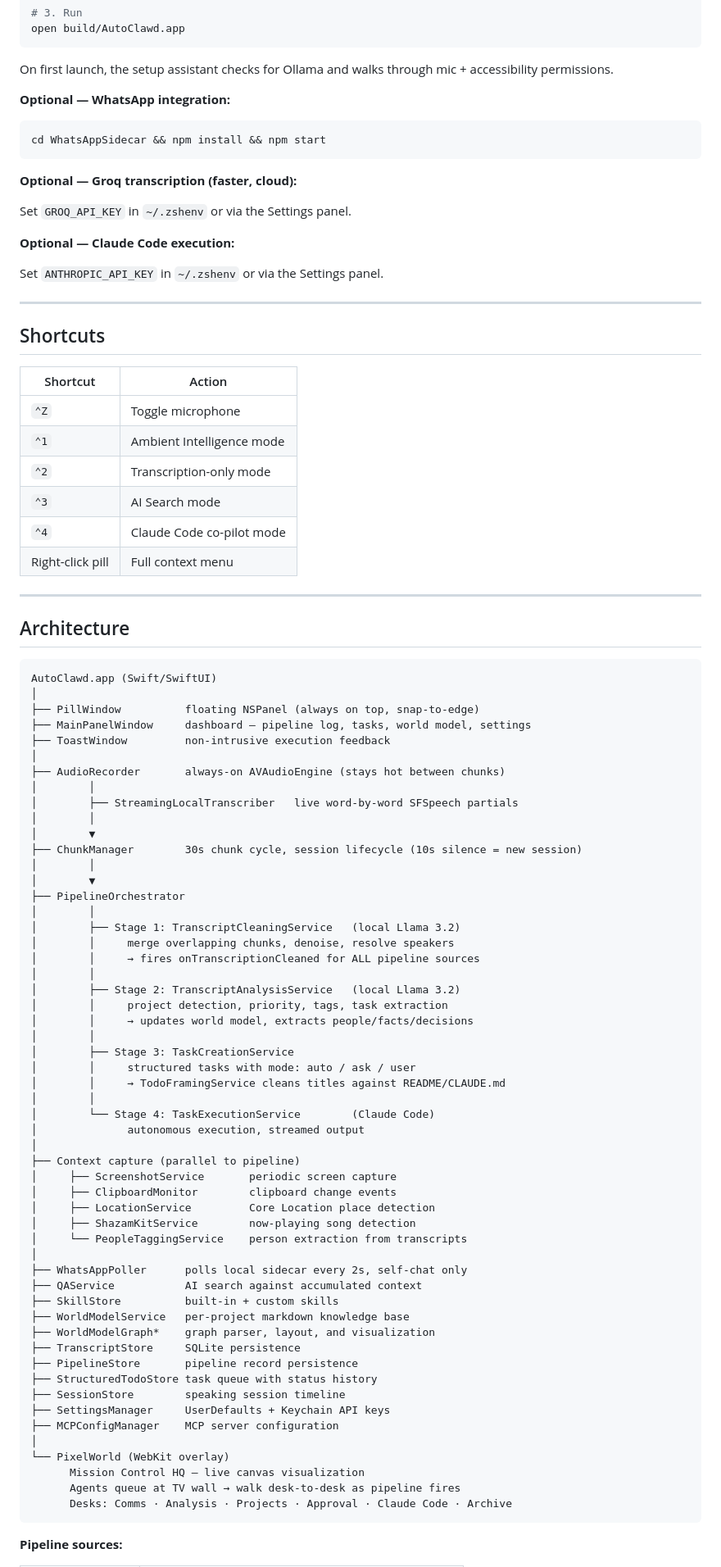
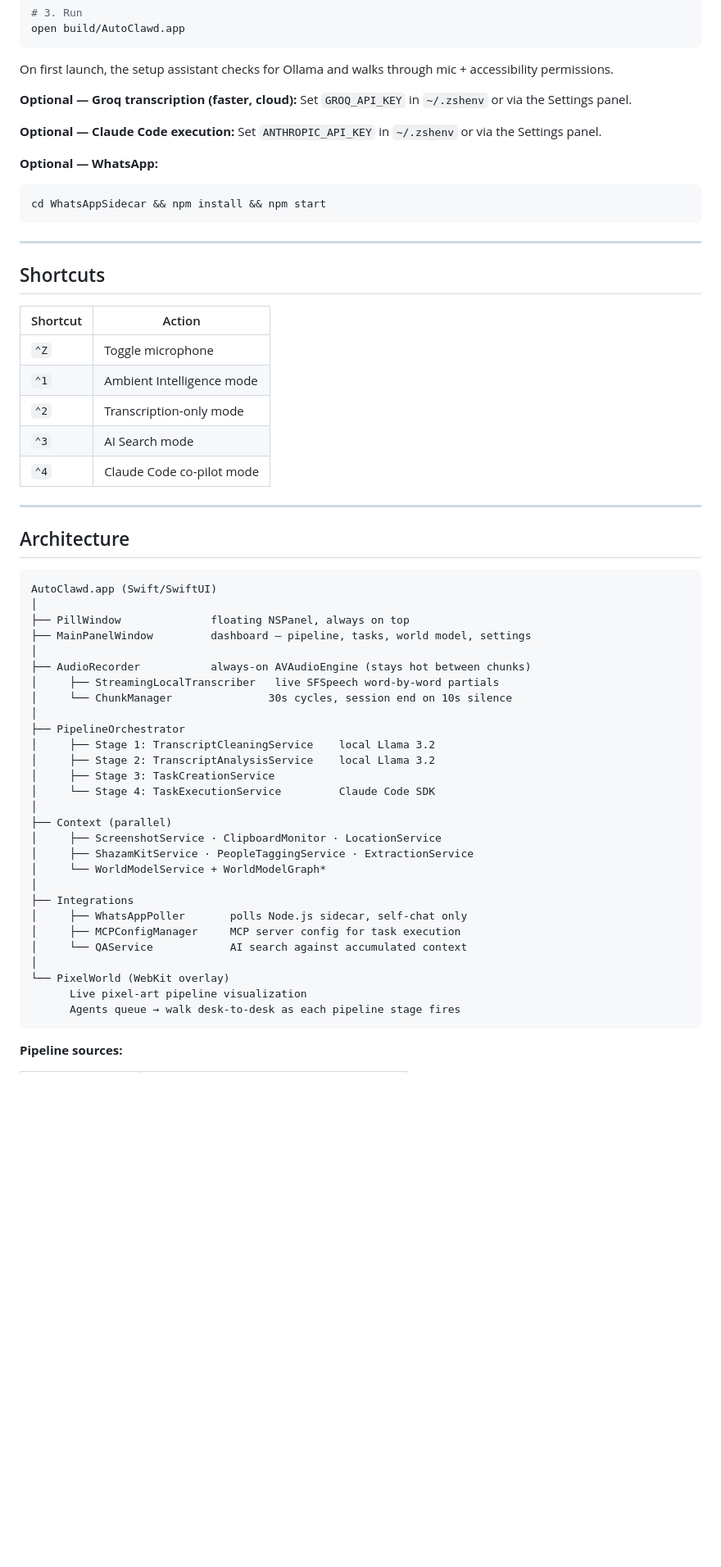
Before and after one commit to sameeeeeeep/autoclawd, a Markdown page: README.md, the part around one of its changes. Shown at 82% size. Drawn GitHub-style; blank space fills up the shorter version.

````diff
--- a/README.md
+++ b/README.md
@@ -147,18 +131,16 @@ open build/AutoClawd.app
 
 On first launch, the setup assistant checks for Ollama and walks through mic + accessibility permissions.
 
-**Optional — WhatsApp integration:**
+**Optional — Groq transcription (faster, cloud):**
+Set `GROQ_API_KEY` in `~/.zshenv` or via the Settings panel.
+
+**Optional — Claude Code execution:**
+Set `ANTHROPIC_API_KEY` in `~/.zshenv` or via the Settings panel.
+
+**Optional — WhatsApp:**
 ```bash
 cd WhatsAppSidecar && npm install && npm start
 ```
-
-**Optional — Groq transcription (faster, cloud):**
-
-Set `GROQ_API_KEY` in `~/.zshenv` or via the Settings panel.
-
-**Optional — Claude Code execution:**
-
-Set `ANTHROPIC_API_KEY` in `~/.zshenv` or via the Settings panel.
 
 ---
 
@@ -171,7 +153,6 @@ Set `ANTHROPIC_API_KEY` in `~/.zshenv` or via the Settings panel.
 | `⌃2` | Transcription-only mode |
 | `⌃3` | AI Search mode |
 | `⌃4` | Claude Code co-pilot mode |
-| Right-click pill | Full context menu |
 
 ---
 
@@ -180,58 +161,32 @@ Set `ANTHROPIC_API_KEY` in `~/.zshenv` or via the Settings panel.
 ```
 AutoClawd.app (Swift/SwiftUI)
 │
-├── PillWindow          floating NSPanel (always on top, snap-to-edge)
-├── MainPanelWindow     dashboard — pipeline log, tasks, world model, settings
-├── ToastWindow         non-intrusive execution feedback
+├── PillWindow              floating NSPanel, always on top
+├── MainPanelWindow         dashboard — pipeline, tasks, world model, settings
 │
-├── AudioRecorder       always-on AVAudioEngine (stays hot between chunks)
-│        │
-│        ├── StreamingLocalTranscriber   live word-by-word SFSpeech partials
-│        │
-│        ▼
-├── ChunkManager        30s chunk cycle, session lifecycle (10s silence = new session)
-│        │
-│        ▼
+├── AudioRecorder           always-on AVAudioEngine (stays hot between chunks)
+│     ├── StreamingLocalTranscriber   live SFSpeech word-by-word partials
+│     └── ChunkManager               30s cycles, session end on 10s silence
+│
 ├── PipelineOrchestrator
-│        │
-│        ├── Stage 1: TranscriptCleaningService   (local Llama 3.2)
-│        │     merge overlapping chunks, denoise, resolve speakers
-│        │     → fires onTranscriptionCleaned for ALL pipeline sources
-│        │
-│        ├── Stage 2: TranscriptAnalysisService   (local Llama 3.2)
-│        │     project detection, priority, tags, task extraction
-│        │     → updates world model, extracts people/facts/decisions
-│        │
-│        ├── Stage 3: TaskCreationService
-│        │     structured tasks with mode: auto / ask / user
-│        │     → TodoFramingService cleans titles against README/CLAUDE.md
-│        │
-│        └── Stage 4: TaskExecutionService        (Claude Code)
-│              autonomous execution, streamed output
+│     ├── Stage 1: TranscriptCleaningService    local Llama 3.2
+│     ├── Stage 2: TranscriptAnalysisService    local Llama 3.2
+│     ├── Stage 3: TaskCreationService
+│     └── Stage 4: TaskExecutionService         Claude Code SDK
 │
-├── Context capture (parallel to pipeline)
-│     ├── ScreenshotService       periodic screen capture
-│     ├── ClipboardMonitor        clipboard change events
-│     ├── LocationService         Core Location place detection
-│     ├── ShazamKitService        now-playing song detection
-│     └── PeopleTaggingService    person extraction from transcripts
+├── Context (parallel)
+│     ├── ScreenshotService · ClipboardMonitor · LocationService
+│     ├── ShazamKitService · PeopleTaggingService · ExtractionService
+│     └── WorldModelService + WorldModelGraph*
 │
-├── WhatsAppPoller      polls local sidecar every 2s, self-chat only
-├── QAService           AI search against accumulated context
-├── SkillStore          built-in + custom skills
-├── WorldModelService   per-project markdown knowledge base
-├── WorldModelGraph*    graph parser, layout, and visualization
-├── TranscriptStore     SQLite persistence
-├── PipelineStore       pipeline record persistence
-├── StructuredTodoStore task queue with status history
-├── SessionStore        speaking session timeline
-├── SettingsManager     UserDefaults + Keychain API keys
-├── MCPConfigManager    MCP server configuration
+├── Integrations
+│     ├── WhatsAppPoller       polls Node.js sidecar, self-chat only
+│     ├── MCPConfigManager     MCP server config for task execution
+│     └── QAService            AI search against accumulated context
 │
 └── PixelWorld (WebKit overlay)
-      Mission Control HQ — live canvas visualization
-      Agents queue at TV wall → walk desk-to-desk as pipeline fires
-      Desks: Comms · Analysis · Projects · Approval · Claude Code · Archive
+      Live pixel-art pipeline visualization
+      Agents queue → walk desk-to-desk as each pipeline stage fires
 ```
 
 **Pipeline sources:**
````
Also changed, not shown: other parts of README.md (+96 -120 lines).
